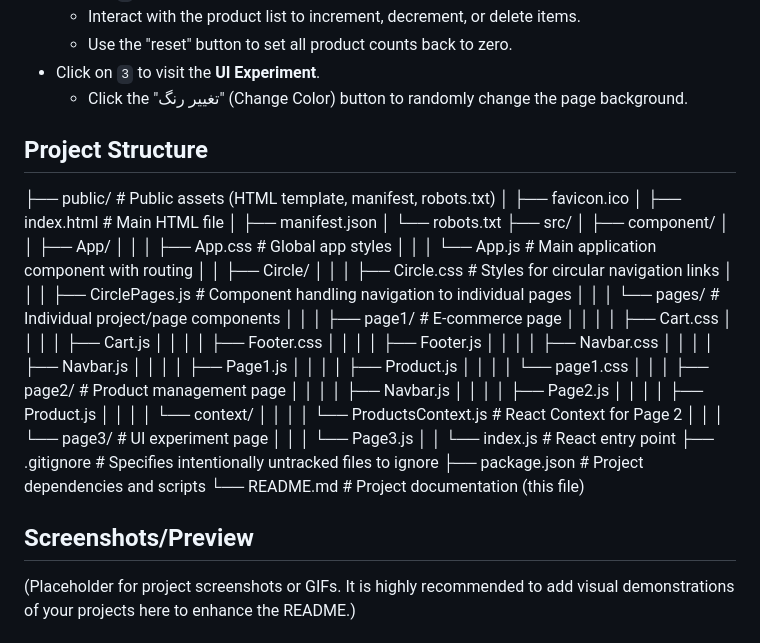
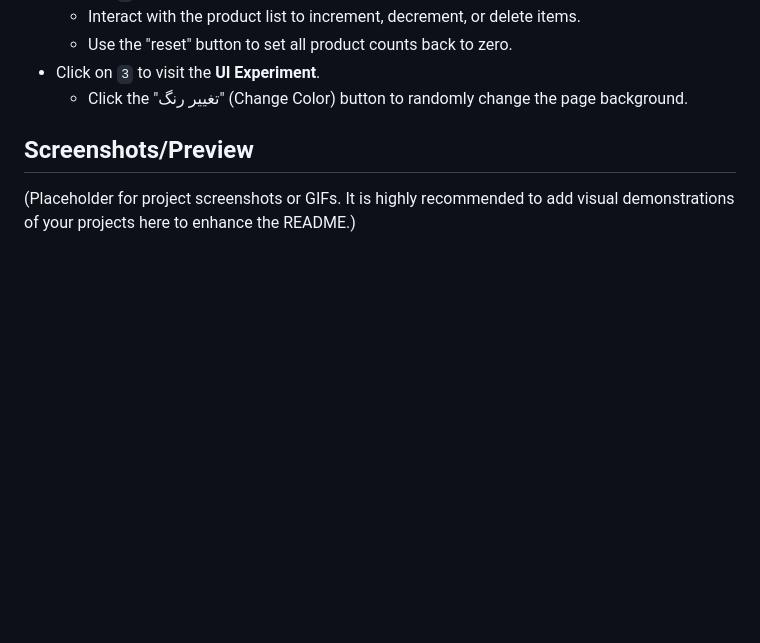
Before and after one commit to MrMp2010/My-Portfolio-v-1.0.0, a Markdown page: README.md, the part around the change. Rendered like a GitHub page; blank space fills up the shorter version.

```diff
--- a/README.md
+++ b/README.md
@@ -76,45 +76,6 @@ Once the application is running:
 -   Click on `3` to visit the **UI Experiment**.
     -   Click the "تغییر رنگ" (Change Color) button to randomly change the page background.
 
-## Project Structure
-
-├── public/                    # Public assets (HTML template, manifest, robots.txt)
-│   ├── favicon.ico
-│   ├── index.html             # Main HTML file
-│   ├── manifest.json
-│   └── robots.txt
-├── src/
-│   ├── component/
-│   │   ├── App/
-│   │   │   ├── App.css        # Global app styles
-│   │   │   └── App.js         # Main application component with routing
-│   │   ├── Circle/
-│   │   │   ├── Circle.css     # Styles for circular navigation links
-│   │   │   ├── CirclePages.js # Component handling navigation to individual pages
-│   │   │   └── pages/         # Individual project/page components
-│   │   │       ├── page1/     # E-commerce page
-│   │   │       │   ├── Cart.css
-│   │   │       │   ├── Cart.js
-│   │   │       │   ├── Footer.css
-│   │   │       │   ├── Footer.js
-│   │   │       │   ├── Navbar.css
-│   │   │       │   ├── Navbar.js
-│   │   │       │   ├── Page1.js
-│   │   │       │   ├── Product.js
-│   │   │       │   └── page1.css
-│   │   │       ├── page2/     # Product management page
-│   │   │       │   ├── Navbar.js
-│   │   │       │   ├── Page2.js
-│   │   │       │   ├── Product.js
-│   │   │       │   └── context/
-│   │   │       │       └── ProductsContext.js # React Context for Page 2
-│   │   │       └── page3/     # UI experiment page
-│   │   │           └── Page3.js
-│   │   └── index.js           # React entry point
-├── .gitignore                 # Specifies intentionally untracked files to ignore
-├── package.json               # Project dependencies and scripts
-└── README.md                  # Project documentation (this file)
-
 
 ## Screenshots/Preview
 
```
